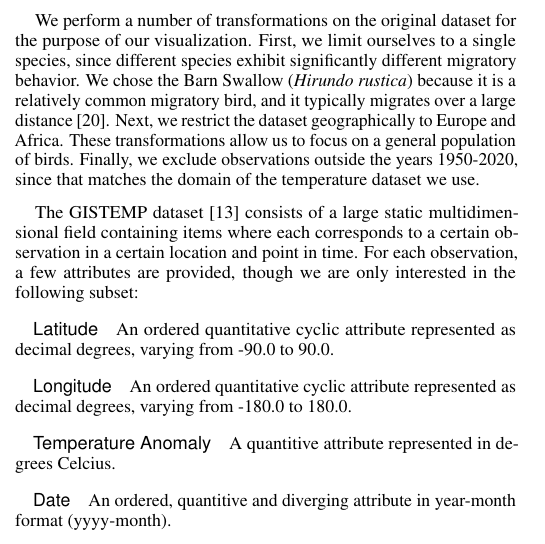
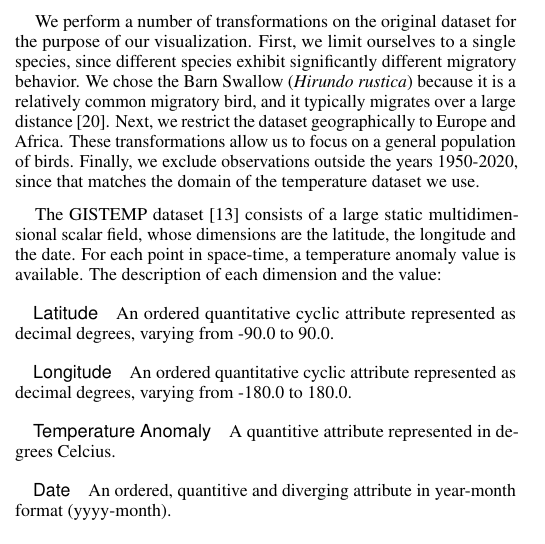
Before and after one commit to nimobeeren/2IMV20, a LaTeX document (InfoVis/docs/main.tex): part of one column of page 1 of 2, cut so that both start at the same text. Compiled offline with pdfLaTeX.

Commit message:
update gistemp description

```diff
--- a/InfoVis/docs/main.tex
+++ b/InfoVis/docs/main.tex
@@ -179,7 +179,7 @@ We perform a number of transformations on the original dataset for the purpose o
 
 \vspace{2mm}
 
-The GISTEMP dataset \cite{gistemp} consists of a large static multidimensional field containing items where each corresponds to a certain observation in a certain location and point in time. For each observation, a few attributes are provided, though we are only interested in the following subset:
+The GISTEMP dataset \cite{gistemp} consists of a large static multidimensional scalar field, whose dimensions are the latitude, the longitude and the date. For each point in space-time, a temperature anomaly value is available. The description of each dimension and the value:
 
 \paragraph{Latitude} An ordered quantitative cyclic attribute represented as decimal degrees, varying from -90.0 to 90.0.
 
```
